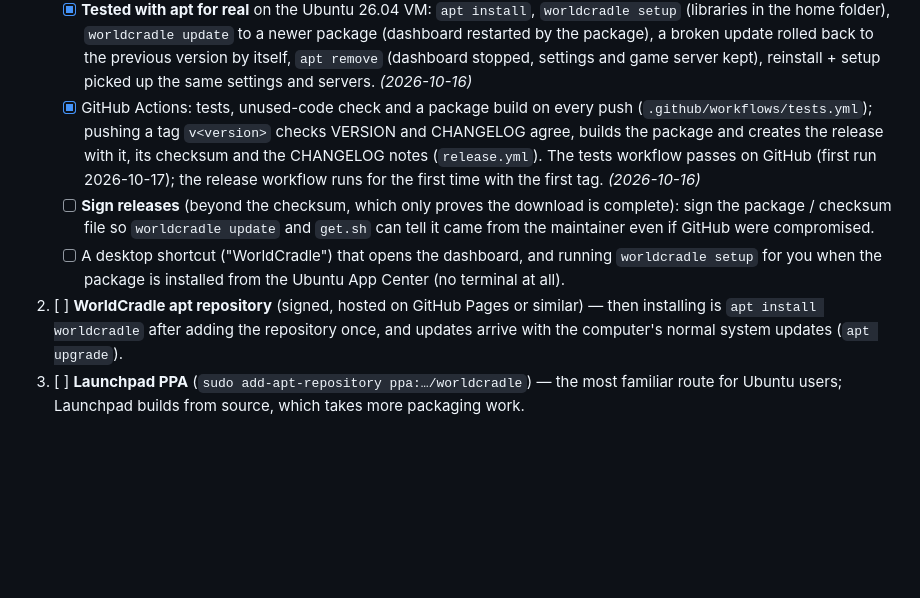
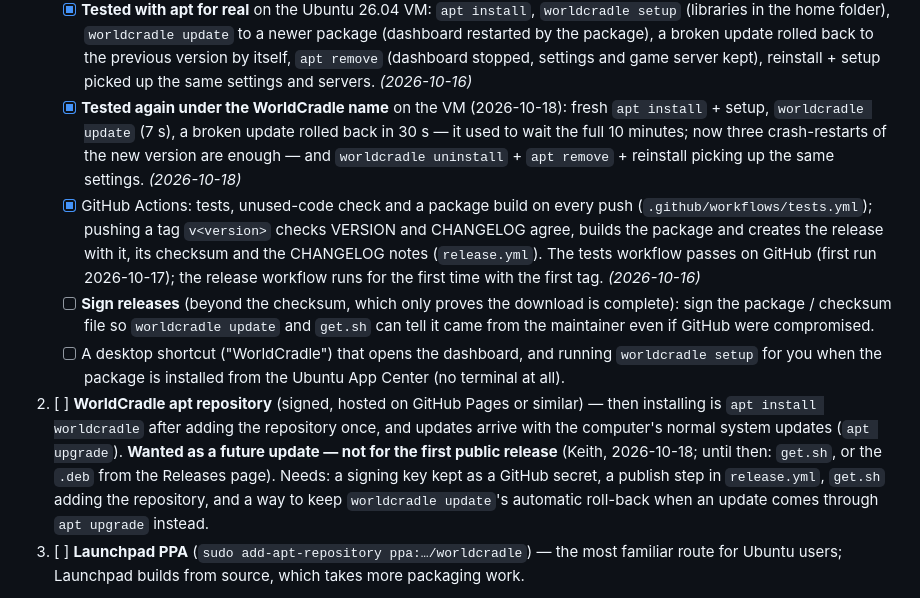
Before and after one commit to KeithDude/WorldCradle, a Markdown page: docs/ROADMAP.md, the part around the change. Rendered like a GitHub page; blank space fills up the shorter version.

Commit message:
Roadmap: the apt repository is wanted for a future update; package re-tested under the new name
Co-Authored-By: Claude Opus 5.5 <noreply@anthropic.com>

```diff
--- a/docs/ROADMAP.md
+++ b/docs/ROADMAP.md
@@ -242,6 +242,10 @@ right before the repository is made public.
          by the package), a broken update rolled back to the previous version by itself,
          `apt remove` (dashboard stopped, settings and game server kept), reinstall + setup picked
          up the same settings and servers. *(2026-10-16)*
+   - [x] **Tested again under the WorldCradle name** on the VM (2026-10-18): fresh `apt install` +
+         setup, `worldcradle update` (7 s), a broken update rolled back in 30 s — it used to wait the
+         full 10 minutes; now three crash-restarts of the new version are enough — and `worldcradle
+         uninstall` + `apt remove` + reinstall picking up the same settings. *(2026-10-18)*
    - [x] GitHub Actions: tests, unused-code check and a package build on every push
          (`.github/workflows/tests.yml`); pushing a tag `v<version>` checks VERSION and CHANGELOG
          agree, builds the package and creates the release with it, its checksum and the
@@ -254,7 +258,11 @@ right before the repository is made public.
          you when the package is installed from the Ubuntu App Center (no terminal at all).
 2. [ ] **WorldCradle apt repository** (signed, hosted on GitHub Pages or similar) — then installing is
        `apt install worldcradle` after adding the repository once, and updates arrive with the
-       computer's normal system updates (`apt upgrade`).
+       computer's normal system updates (`apt upgrade`). **Wanted as a future update — not for the
+       first public release** (Keith, 2026-10-18; until then: `get.sh`, or the `.deb` from the
+       Releases page). Needs: a signing key kept as a GitHub secret, a publish step in `release.yml`,
+       `get.sh` adding the repository, and a way to keep `worldcradle update`'s automatic roll-back
+       when an update comes through `apt upgrade` instead.
 3. [ ] **Launchpad PPA** (`sudo add-apt-repository ppa:…/worldcradle`) — the most familiar route for
        Ubuntu users; Launchpad builds from source, which takes more packaging work.
 
```
